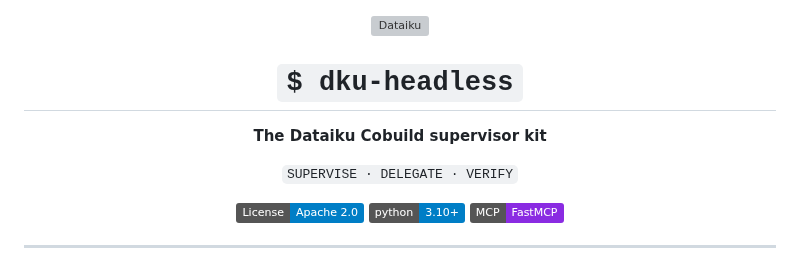
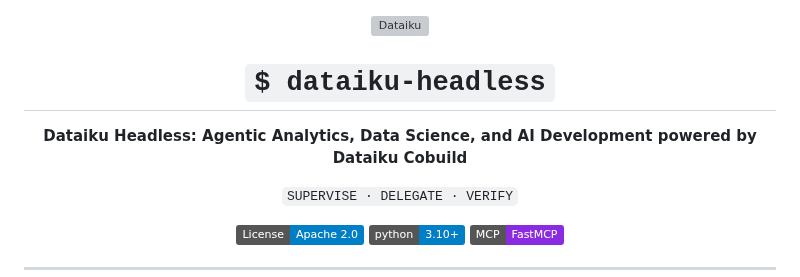
Before and after one commit to dataiku/dataiku-headless, a Markdown page: README.md, the part around the change. Drawn GitHub-style; badges without logos; grey boxes are pictures that could not be loaded.

Commit message:
docs: align README branding with review feedback

```diff
--- a/README.md
+++ b/README.md
@@ -5,9 +5,9 @@
   <img alt="Dataiku" src="docs/assets/dataiku-lockup-black.svg" width="280">
 </picture>
 
-<h1><code>$&nbsp;dku-headless</code></h1>
+<h1><code>$&nbsp;dataiku-headless</code></h1>
 
-<p><strong>The Dataiku Cobuild supervisor kit</strong></p>
+<p><strong>Dataiku Headless: Agentic Analytics, Data Science, and AI Development powered by Dataiku Cobuild</strong></p>
 
 <p><code>SUPERVISE&nbsp;·&nbsp;DELEGATE&nbsp;·&nbsp;VERIFY</code></p>
 
```
